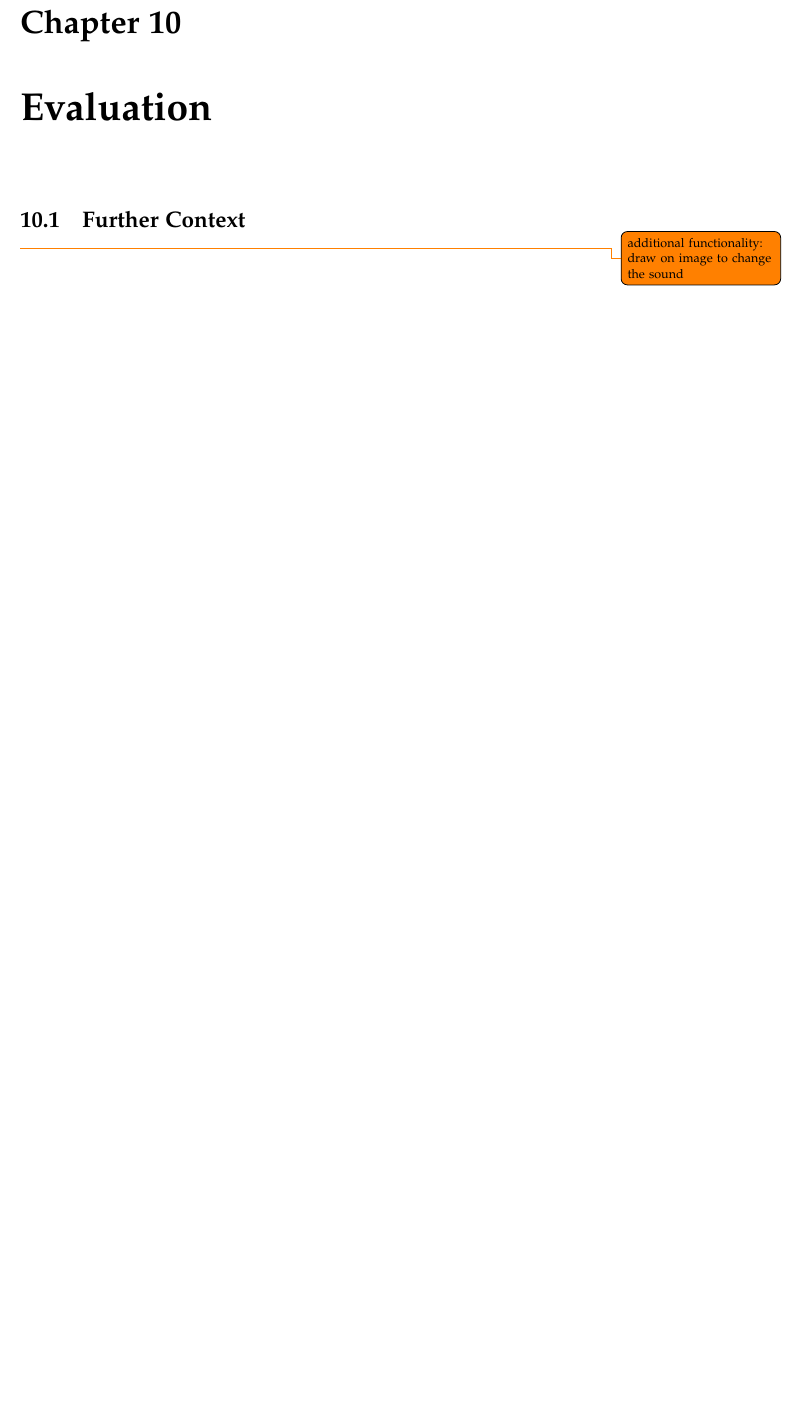
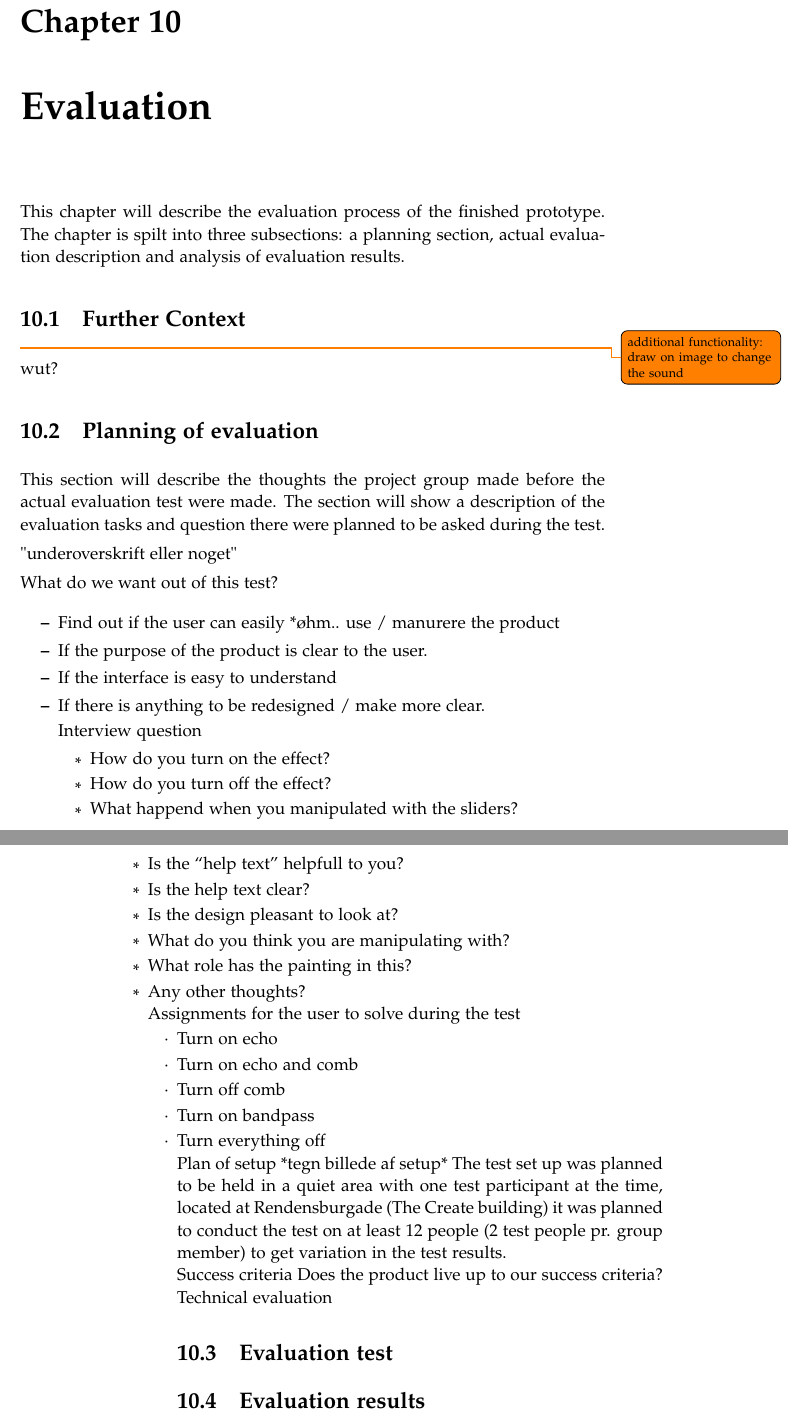
Before and after one commit to kaas-/MightyMuffins-Report, a LaTeX thesis (master.tex, which reads sections/evaluation.tex): part of page 49 of 57 before the commit and two parts of pages 49 and 50 of 57 after it, the two joined at a grey line, cut so that both start at the same text, the shorter picture padded with empty space. Compiled offline with pdfLaTeX; a LaTeX package or settings file that is missing is left out.

Commit message:
Evaluation tyvstart

```diff
--- a/sections/evaluation.tex
+++ b/sections/evaluation.tex
@@ -1,6 +1,54 @@
 %!TEX root = ../master.tex
 \chapter{Evaluation}\label{ch:evaluation}
+This chapter will describe the evaluation process of the finished prototype. The chapter is spilt into three subsections: a planning section, actual evaluation description and analysis of evaluation results.
+
+\section{Further Context}\label{sec:furthercontext}
+\todo{additional functionality: draw on image to change the sound} wut?
+
+\section{Planning of evaluation}
+This section will describe the thoughts the project group made before the actual evaluation test were made. The section will show a description of the evaluation tasks and question there were planned to be asked during the test.
+
+"underoverskrift eller noget"
+
+What do we want out of this test?
+
+\begin{itemize}
+\item Find out if the user can easily *øhm.. use / manurere the product
+\item If the purpose of the product is clear to the user.
+\item If the interface is easy to understand
+\item If there is anything to be redesigned / make more clear.
+
+Interview question
+\begin{itemize}
+\item How do you turn on the effect?
+\item How do you turn off the effect?
+\item What happend when you manipulated with the sliders?
+\item Is the “help text” helpfull to you?
+\item Is the help text clear?
+\item Is the design pleasant to look at?
+\item What do you think you are manipulating with?
+\item What role has the painting in this?
+\item Any other thoughts?
+
+Assignments for the user to solve during the test
+\begin{itemize}
+\item Turn on echo
+\item Turn on echo and comb
+\item Turn off comb
+\item Turn on bandpass
+\item Turn everything off
+
+Plan of setup *tegn billede af setup*
+The test set up was planned to be held in a quiet area with one test participant at the time, located at Rendensburgade (The Create building) it was planned to conduct the test on at least 12 people (2 test people pr. group member) to get variation in the test results.
+
+Success criteria
+Does the product live up to our success criteria?
+
+Technical evaluation
 
 
-\section{Further Context}\label{sec:furthercontext}
-\todo{additional functionality: draw on image to change the sound}
+
+\section{Evaluation test}
+
+
+\section{Evaluation results}
```
